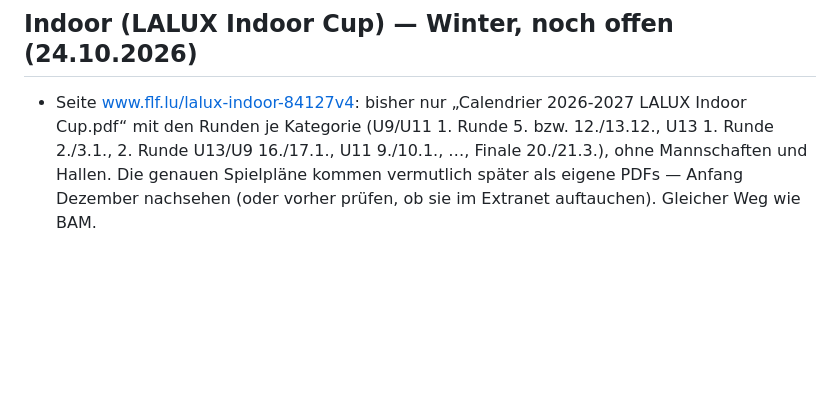
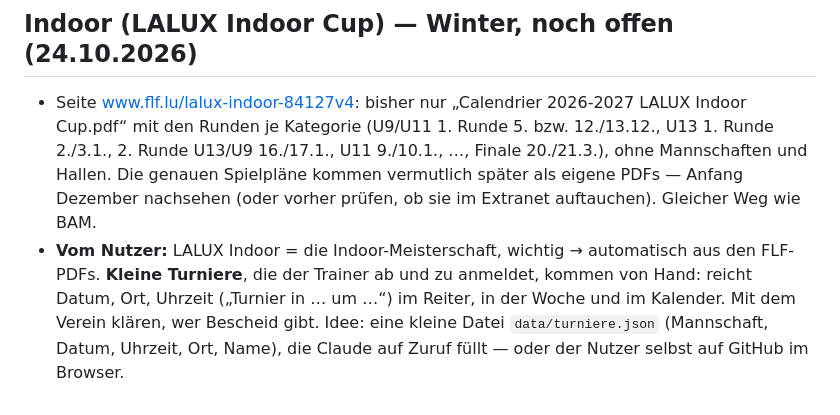
Before and after one commit to fckoeppchen/fckoeppchen.github.io, a Markdown page: IDEEN.md, the part around the change. GitHub-like rendering; blank space fills up the shorter version.

Commit message:
IDEEN: kleine Turniere von Hand
Co-Authored-By: Claude Opus 5.5 <noreply@anthropic.com>
Claude-Session: https://claude.ai/code/session_013ie3vZaYxEB3GuytwEjtct

```diff
--- a/IDEEN.md
+++ b/IDEEN.md
@@ -181,3 +181,7 @@ Die Wochenvorschau selbst ist gebaut („Unsere Woche“, 20.10.2026); diese Zus
   Kategorie (U9/U11 1. Runde 5. bzw. 12./13.12., U13 1. Runde 2./3.1., 2. Runde U13/U9 16./17.1., U11 9./10.1., …,
   Finale 20./21.3.), ohne Mannschaften und Hallen. Die genauen Spielpläne kommen vermutlich später als eigene PDFs
   — Anfang Dezember nachsehen (oder vorher prüfen, ob sie im Extranet auftauchen). Gleicher Weg wie BAM.
+- **Vom Nutzer:** LALUX Indoor = die Indoor-Meisterschaft, wichtig → automatisch aus den FLF-PDFs. **Kleine Turniere**, die
+  der Trainer ab und zu anmeldet, kommen von Hand: reicht Datum, Ort, Uhrzeit („Turnier in … um …“) im Reiter, in der Woche
+  und im Kalender. Mit dem Verein klären, wer Bescheid gibt. Idee: eine kleine Datei `data/turniere.json` (Mannschaft,
+  Datum, Uhrzeit, Ort, Name), die Claude auf Zuruf füllt — oder der Nutzer selbst auf GitHub im Browser.
```
